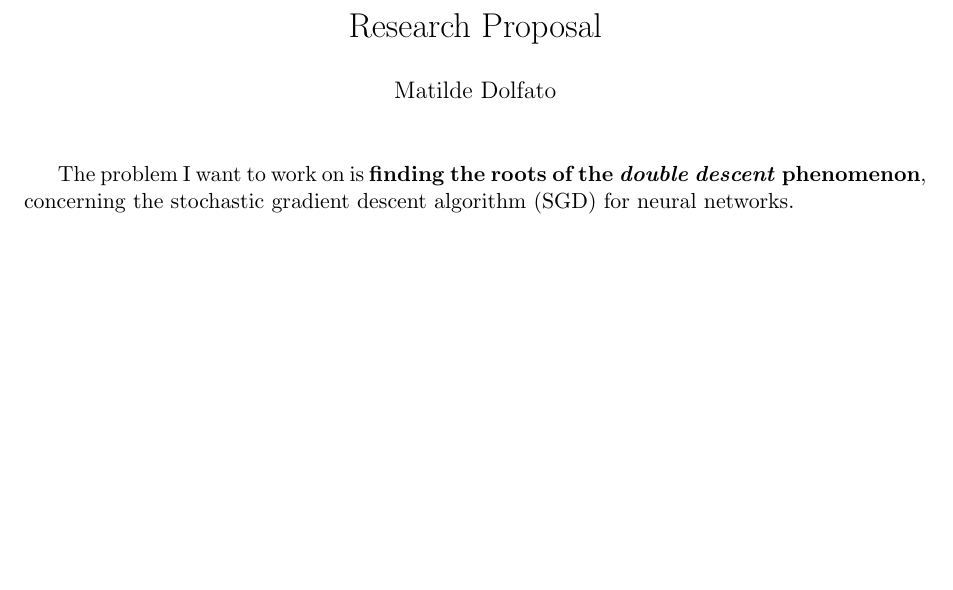
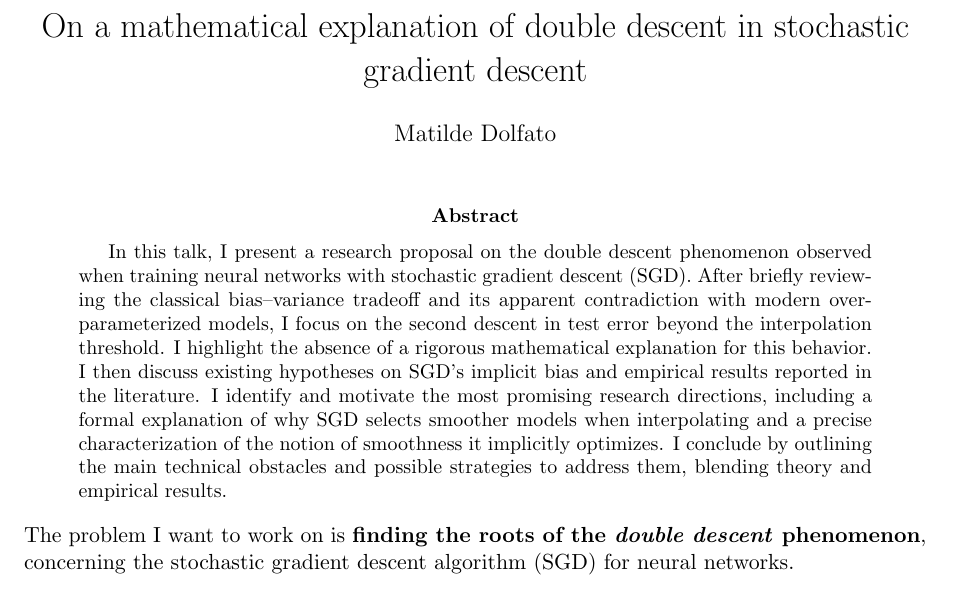
Before and after one commit to matildedol/matildedol.github.io, a LaTeX paper (tex/2descent_proposal/main.tex): part of page 1 of 2 before the commit and part of page 1 of 3 after it, cut at the place of the change, the shorter picture padded with empty space. Compiled offline with pdfLaTeX.

Commit message:
add asbtract and title

```diff
--- a/tex/2descent_proposal/main.tex
+++ b/tex/2descent_proposal/main.tex
@@ -3,14 +3,16 @@
 \usepackage{enumitem}
 \usepackage{hyperref}
 \usepackage{amsmath}
-\title{Research Proposal}
+\title{On a mathematical explanation of double descent in stochastic gradient descent}
 \author{Matilde Dolfato}
 \date{}
 
 \begin{document}
 \maketitle
 % - voglio spendere i miei giorni a usare la mate per capire le cose di cs
-
+\begin{abstract}
+    In this talk, I present a research proposal on the double descent phenomenon observed when training neural networks with stochastic gradient descent (SGD). After briefly reviewing the classical bias–variance tradeoff and its apparent contradiction with modern over-parameterized models, I focus on the second descent in test error beyond the interpolation threshold. I highlight the absence of a rigorous mathematical explanation for this behavior. I then discuss existing hypotheses on SGD’s implicit bias and empirical results reported in the literature. I identify and motivate the most promising research directions, including a formal explanation of why SGD selects smoother models when interpolating and a precise characterization of the notion of smoothness it implicitly optimizes. I conclude by outlining the main technical obstacles and possible strategies to address them, blending theory and empirical results.
+\end{abstract}
 The problem I want to work on is {\bf finding the roots of the \textit{double descent} phenomenon}, concerning the stochastic gradient descent algorithm (SGD) for neural networks.
 \paragraph{Background} The double descent curve was first formalized by \cite{belkin}, and it reconciles the theoretical result of the bias-variance tradeoff, which implies that capacity below the overfitting threshold is preferred, with the empirical findings that large, over-parametrized models perform well.
 They explain that when training a neural net using SGD, if we increase capacity beyond the overfitting threshold the algorithm will change the shape of the learned model in the regions between data points, while still fitting training data perfectly. According to \cite{belkin}, SGD interpolates in a smooth way, learning a smoother model that generalizes better. Hence, the curve of test error as a function of capacity presents two descents: the classic one, while learning is happening, and a second one after the overfitting threshold, when an overall improved performance is reached. Therefore, a \textit{double descent} curve substitutes the textbook U-shaped curve.
```
Also changed, not shown: tex/2descent_proposal/main.pdf.
